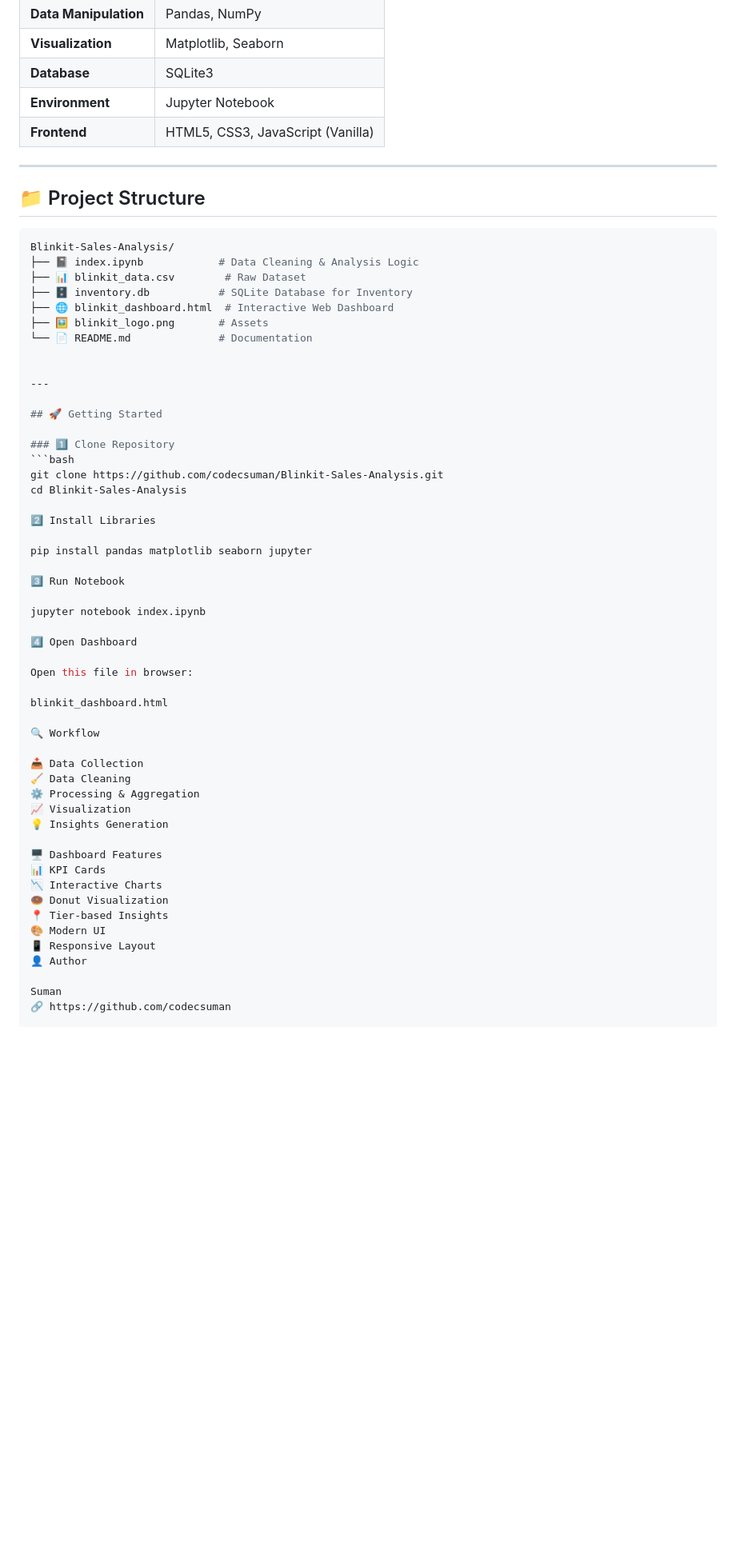
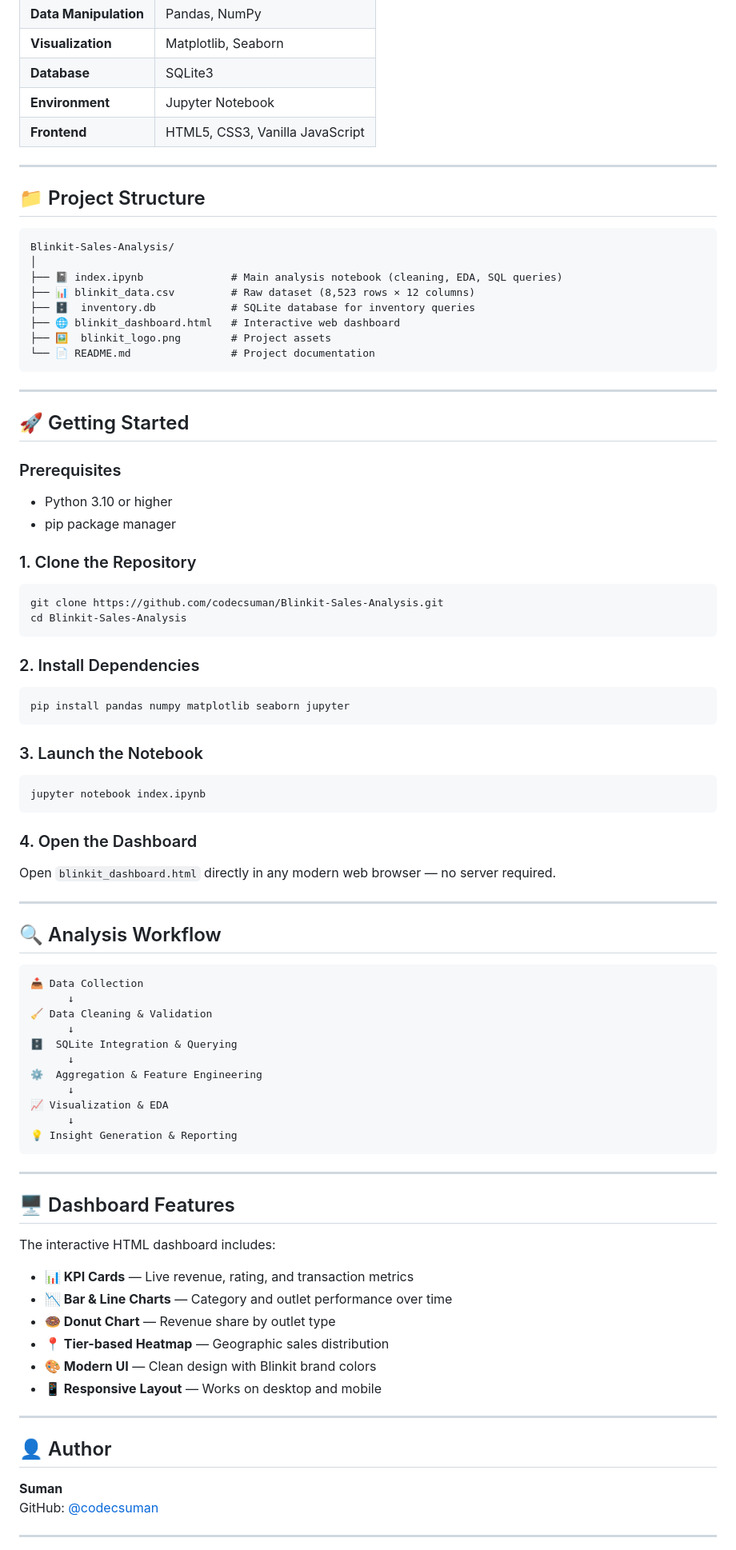
Before and after one commit to codecsuman/Blinkit-Sales-Analysis, a Markdown page: README.md, the part around one of its changes. Shown at 80% size. Rendered like a GitHub page; blank space fills up the shorter version.

````diff
--- a/README.md
+++ b/README.md
@@ -84,64 +105,94 @@ The analysis is based on a dataset of **8,523 transactions** across 12 key featu
 | **Visualization** | Matplotlib, Seaborn |
 | **Database** | SQLite3 |
 | **Environment** | Jupyter Notebook |
-| **Frontend** | HTML5, CSS3, JavaScript (Vanilla) |
+| **Frontend** | HTML5, CSS3, Vanilla JavaScript |
 
 ---
 
 ## 📁 Project Structure
 
-```bash
+```
 Blinkit-Sales-Analysis/
-├── 📓 index.ipynb            # Data Cleaning & Analysis Logic
-├── 📊 blinkit_data.csv        # Raw Dataset
-├── 🗄️ inventory.db           # SQLite Database for Inventory
-├── 🌐 blinkit_dashboard.html  # Interactive Web Dashboard
-├── 🖼️ blinkit_logo.png       # Assets
-└── 📄 README.md              # Documentation
-
+│
+├── 📓 index.ipynb              # Main analysis notebook (cleaning, EDA, SQL queries)
+├── 📊 blinkit_data.csv         # Raw dataset (8,523 rows × 12 columns)
+├── 🗄️  inventory.db            # SQLite database for inventory queries
+├── 🌐 blinkit_dashboard.html   # Interactive web dashboard
+├── 🖼️  blinkit_logo.png        # Project assets
+└── 📄 README.md                # Project documentation
+```
 
 ---
 
 ## 🚀 Getting Started
 
-### 1️⃣ Clone Repository
+### Prerequisites
+
+- Python 3.10 or higher
+- pip package manager
+
+### 1. Clone the Repository
+
 ```bash
 git clone https://github.com/codecsuman/Blinkit-Sales-Analysis.git
 cd Blinkit-Sales-Analysis
+```
 
-2️⃣ Install Libraries
+### 2. Install Dependencies
 
-pip install pandas matplotlib seaborn jupyter
+```bash
+pip install pandas numpy matplotlib seaborn jupyter
+```
 
-3️⃣ Run Notebook
+### 3. Launch the Notebook
 
+```bash
 jupyter notebook index.ipynb
+```
 
-4️⃣ Open Dashboard
+### 4. Open the Dashboard
 
-Open this file in browser:
+Open `blinkit_dashboard.html` directly in any modern web browser — no server required.
 
-blinkit_dashboard.html
+---
 
-🔍 Workflow
+## 🔍 Analysis Workflow
 
+```
 📥 Data Collection
-🧹 Data Cleaning
-⚙️ Processing & Aggregation
-📈 Visualization
-💡 Insights Generation
+      ↓
+🧹 Data Cleaning & Validation
+      ↓
+🗄️  SQLite Integration & Querying
+      ↓
+⚙️  Aggregation & Feature Engineering
+      ↓
+📈 Visualization & EDA
+      ↓
+💡 Insight Generation & Reporting
+```
 
-🖥️ Dashboard Features
-📊 KPI Cards
-📉 Interactive Charts
-🍩 Donut Visualization
-📍 Tier-based Insights
-🎨 Modern UI
-📱 Responsive Layout
-👤 Author
+---
 
-Suman
-🔗 https://github.com/codecsuman
+## 🖥 Dashboard Features
+
+The interactive HTML dashboard includes:
+
+- **📊 KPI Cards** — Live revenue, rating, and transaction metrics
+- **📉 Bar & Line Charts** — Category and outlet performance over time
+- **🍩 Donut Chart** — Revenue share by outlet type
+- **📍 Tier-based Heatmap** — Geographic sales distribution
+- **🎨 Modern UI** — Clean design with Blinkit brand colors
+- **📱 Responsive Layout** — Works on desktop and mobile
+
+---
+
+## 👤 Author
+
+**Suman**
+GitHub: [@codecsuman](https://github.com/codecsuman)
+
+---
 
 <div align="center">
 
````
Also changed, not shown: other parts of README.md (+47 -26 lines).
